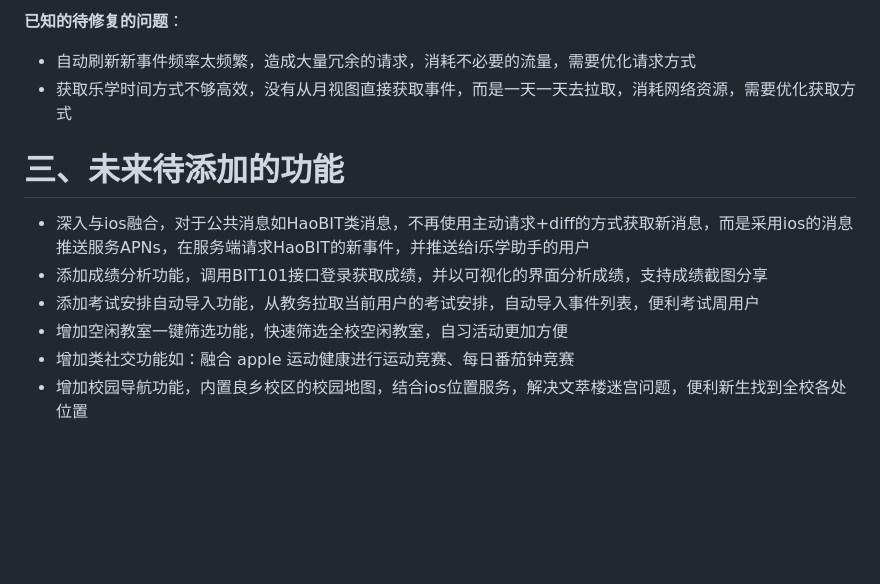
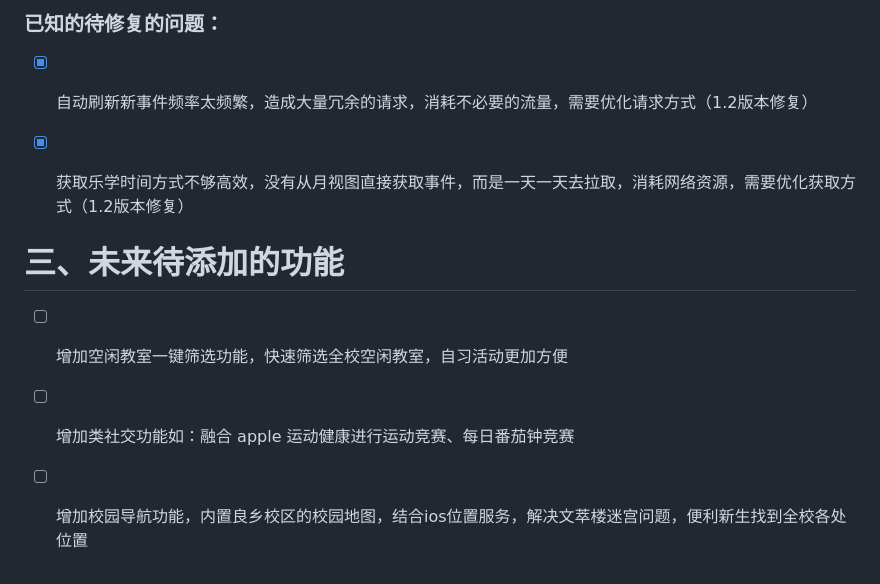
Before and after one commit to BobH233/LexueSwiftUI, a Markdown page: README.md, the part around the change printed below. Rendered like a GitHub page; blank space fills up the shorter version.

```diff
--- a/README.md
+++ b/README.md
@@ -73,16 +142,13 @@
 
-**已知的待修复的问题**：
+### 已知的待修复的问题：
 
-* 自动刷新新事件频率太频繁，造成大量冗余的请求，消耗不必要的流量，需要优化请求方式
-* 获取乐学时间方式不够高效，没有从月视图直接获取事件，而是一天一天去拉取，消耗网络资源，需要优化获取方式
+- [x] 自动刷新新事件频率太频繁，造成大量冗余的请求，消耗不必要的流量，需要优化请求方式（1.2版本修复）
 
-
+- [x] 获取乐学时间方式不够高效，没有从月视图直接获取事件，而是一天一天去拉取，消耗网络资源，需要优化获取方式（1.2版本修复）
 
 # 三、未来待添加的功能
 
-* 深入与ios融合，对于公共消息如HaoBIT类消息，不再使用主动请求+diff的方式获取新消息，而是采用ios的消息推送服务APNs，在服务端请求HaoBIT的新事件，并推送给i乐学助手的用户
-* 添加成绩分析功能，调用BIT101接口登录获取成绩，并以可视化的界面分析成绩，支持成绩截图分享
-* 添加考试安排自动导入功能，从教务拉取当前用户的考试安排，自动导入事件列表，便利考试周用户
-* 增加空闲教室一键筛选功能，快速筛选全校空闲教室，自习活动更加方便
-* 增加类社交功能如：融合 apple 运动健康进行运动竞赛、每日番茄钟竞赛
-* 增加校园导航功能，内置良乡校区的校园地图，结合ios位置服务，解决文萃楼迷宫问题，便利新生找到全校各处位置
+- [ ] 增加空闲教室一键筛选功能，快速筛选全校空闲教室，自习活动更加方便
+
+- [ ] 增加类社交功能如：融合 apple 运动健康进行运动竞赛、每日番茄钟竞赛
+- [ ] 增加校园导航功能，内置良乡校区的校园地图，结合ios位置服务，解决文萃楼迷宫问题，便利新生找到全校各处位置
```
Also changed, not shown: other parts of README.md (+79 -10 lines), Images/preview6.png (added), Images/preview7.png (added), Images/preview8.png (added), Images/qq_group.JPG (added), 1 other file.
